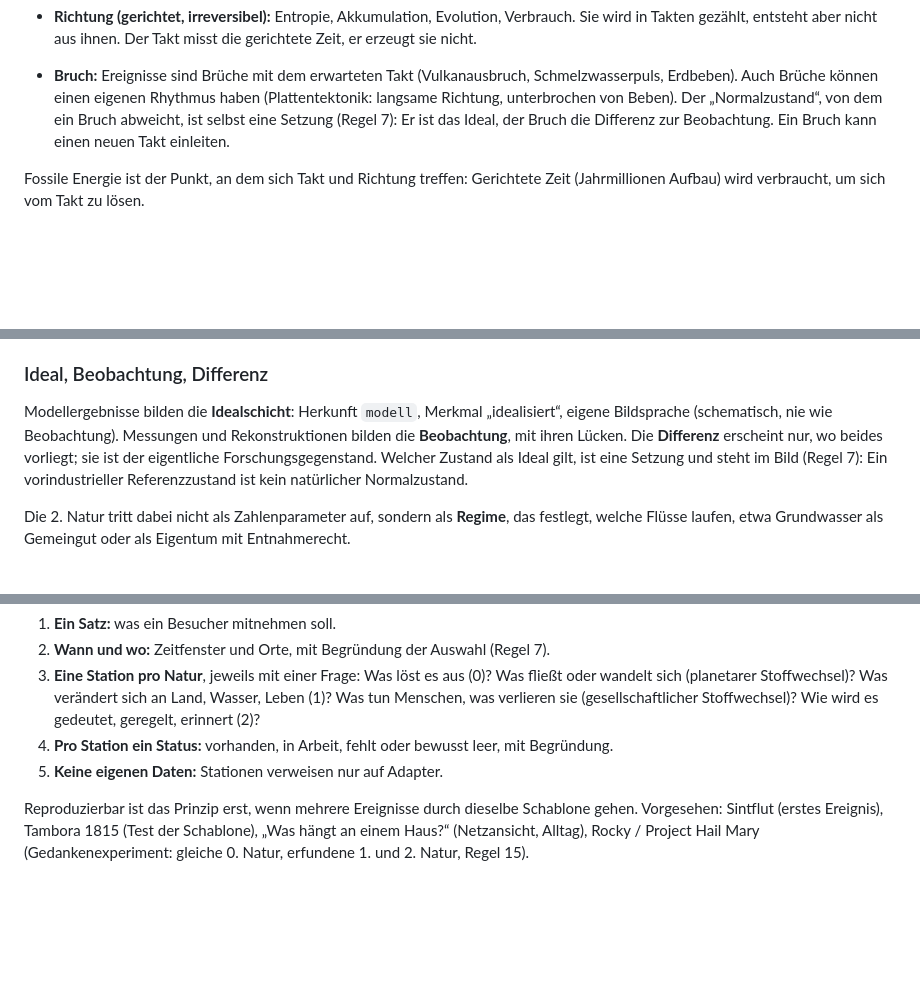
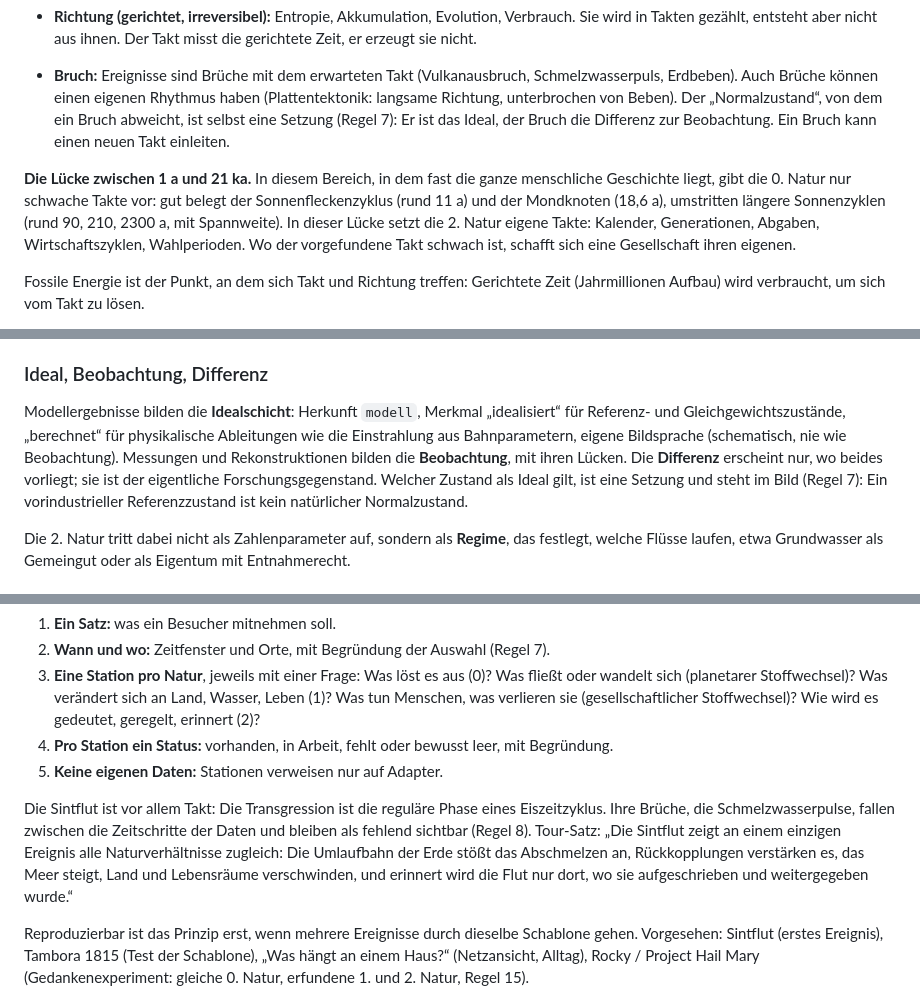
Before and after one commit to marxmarchand/zeroearth, a Markdown page: docs/strukturstand.md, 3 parts joined by grey strips. Rendered like a GitHub page; blank space fills up the shorter version.

```diff
--- a/docs/strukturstand.md
+++ b/docs/strukturstand.md
@@ -220,6 +220,8 @@ Erwartungen öffnen die Zeit nach vorn. Ein einzelner Zeitregler über alle Skal
 
 - **Bruch:** Ereignisse sind Brüche mit dem erwarteten Takt (Vulkanausbruch, Schmelzwasserpuls, Erdbeben). Auch Brüche können einen eigenen Rhythmus haben (Plattentektonik: langsame Richtung, unterbrochen von Beben). Der „Normalzustand“, von dem ein Bruch abweicht, ist selbst eine Setzung (Regel 7): Er ist das Ideal, der Bruch die Differenz zur Beobachtung. Ein Bruch kann einen neuen Takt einleiten.
 
+**Die Lücke zwischen 1 a und 21 ka.** In diesem Bereich, in dem fast die ganze menschliche Geschichte liegt, gibt die 0. Natur nur schwache Takte vor: gut belegt der Sonnenfleckenzyklus (rund 11 a) und der Mondknoten (18,6 a), umstritten längere Sonnenzyklen (rund 90, 210, 2300 a, mit Spannweite). In dieser Lücke setzt die 2. Natur eigene Takte: Kalender, Generationen, Abgaben, Wirtschaftszyklen, Wahlperioden. Wo der vorgefundene Takt schwach ist, schafft sich eine Gesellschaft ihren eigenen.
+
 Fossile Energie ist der Punkt, an dem sich Takt und Richtung treffen: Gerichtete Zeit (Jahrmillionen Aufbau) wird verbraucht, um sich vom Takt zu lösen.
 
 **Technische Umsetzung.** Zwei Zeiten pro Wert (Bezugszeit, Wissensstand) sind in Datenbanken gelöst. Offen ist die Verbindung verschiedener Zeitarten: zyklisch, gerichtet, Bruch, unscharfe Datierungen („um 12 000 BP ± 500“), verschiedene Kalender und relative Abfolgen. zeroearth erfindet dafür nichts, sondern stützt sich auf bestehende Standards: OWL-Time (Zeitangaben und Intervalle), PeriodO (benannte Epochen mit Quelle), Allens Intervallrelationen (vorher, während, überlappend). Jede Bezugszeit wird in ihrem eigenen Maß und mit ihrer Unschärfe gespeichert; umgerechnet wird nur für die Anzeige.
@@ -327,7 +329,7 @@ zeroearth rechnet nicht selbst. Es bindet Ergebnisse großer Modelle und Messrei
 
 ### Ideal, Beobachtung, Differenz
 
-Modellergebnisse bilden die **Idealschicht**: Herkunft `modell`, Merkmal „idealisiert“, eigene Bildsprache (schematisch, nie wie Beobachtung). Messungen und Rekonstruktionen bilden die **Beobachtung**, mit ihren Lücken. Die **Differenz** erscheint nur, wo beides vorliegt; sie ist der eigentliche Forschungsgegenstand. Welcher Zustand als Ideal gilt, ist eine Setzung und steht im Bild (Regel 7): Ein vorindustrieller Referenzzustand ist kein natürlicher Normalzustand.
+Modellergebnisse bilden die **Idealschicht**: Herkunft `modell`, Merkmal „idealisiert“ für Referenz- und Gleichgewichtszustände, „berechnet“ für physikalische Ableitungen wie die Einstrahlung aus Bahnparametern, eigene Bildsprache (schematisch, nie wie Beobachtung). Messungen und Rekonstruktionen bilden die **Beobachtung**, mit ihren Lücken. Die **Differenz** erscheint nur, wo beides vorliegt; sie ist der eigentliche Forschungsgegenstand. Welcher Zustand als Ideal gilt, ist eine Setzung und steht im Bild (Regel 7): Ein vorindustrieller Referenzzustand ist kein natürlicher Normalzustand.
 
 Die 2. Natur tritt dabei nicht als Zahlenparameter auf, sondern als **Regime**, das festlegt, welche Flüsse laufen, etwa Grundwasser als Gemeingut oder als Eigentum mit Entnahmerecht.
 
@@ -353,6 +355,8 @@ Ein Ereignis ist eine Verdichtung aller Naturverhältnisse an einem Geschehen un
 3. **Eine Station pro Natur**, jeweils mit einer Frage: Was löst es aus (0)? Was fließt oder wandelt sich (planetarer Stoffwechsel)? Was verändert sich an Land, Wasser, Leben (1)? Was tun Menschen, was verlieren sie (gesellschaftlicher Stoffwechsel)? Wie wird es gedeutet, geregelt, erinnert (2)?
 4. **Pro Station ein Status:** vorhanden, in Arbeit, fehlt oder bewusst leer, mit Begründung.
 5. **Keine eigenen Daten:** Stationen verweisen nur auf Adapter.
+
+Die Sintflut ist vor allem Takt: Die Transgression ist die reguläre Phase eines Eiszeitzyklus. Ihre Brüche, die Schmelzwasserpulse, fallen zwischen die Zeitschritte der Daten und bleiben als fehlend sichtbar (Regel 8). Tour-Satz: „Die Sintflut zeigt an einem einzigen Ereignis alle Naturverhältnisse zugleich: Die Umlaufbahn der Erde stößt das Abschmelzen an, Rückkopplungen verstärken es, das Meer steigt, Land und Lebensräume verschwinden, und erinnert wird die Flut nur dort, wo sie aufgeschrieben und weitergegeben wurde.“
 
 Reproduzierbar ist das Prinzip erst, wenn mehrere Ereignisse durch dieselbe Schablone gehen. Vorgesehen: Sintflut (erstes Ereignis), Tambora 1815 (Test der Schablone), „Was hängt an einem Haus?“ (Netzansicht, Alltag), Rocky / Project Hail Mary (Gedankenexperiment: gleiche 0. Natur, erfundene 1. und 2. Natur, Regel 15).
 
```
Also changed, not shown: other parts of docs/strukturstand.md (+3 -3 lines).
